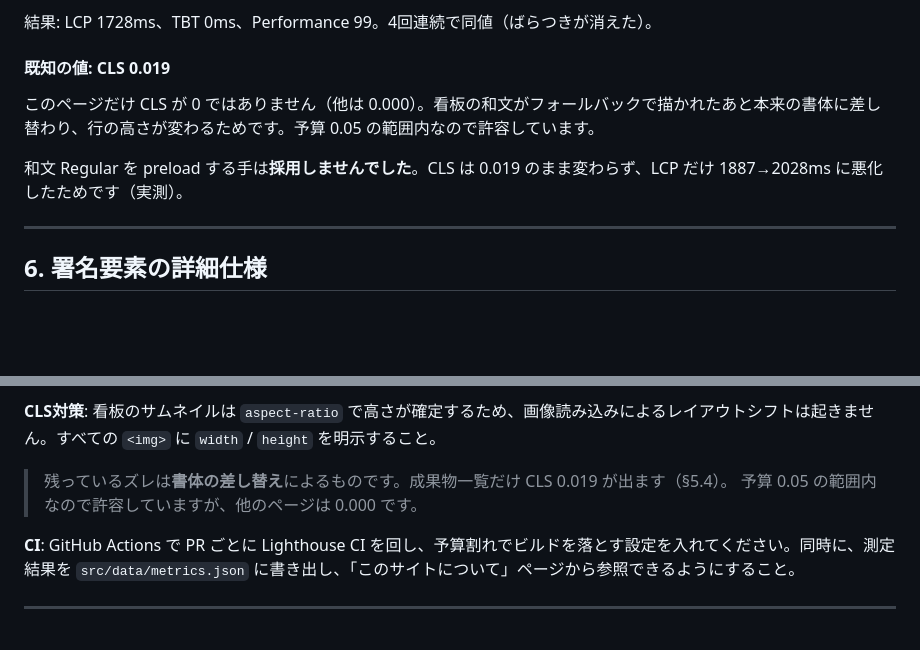
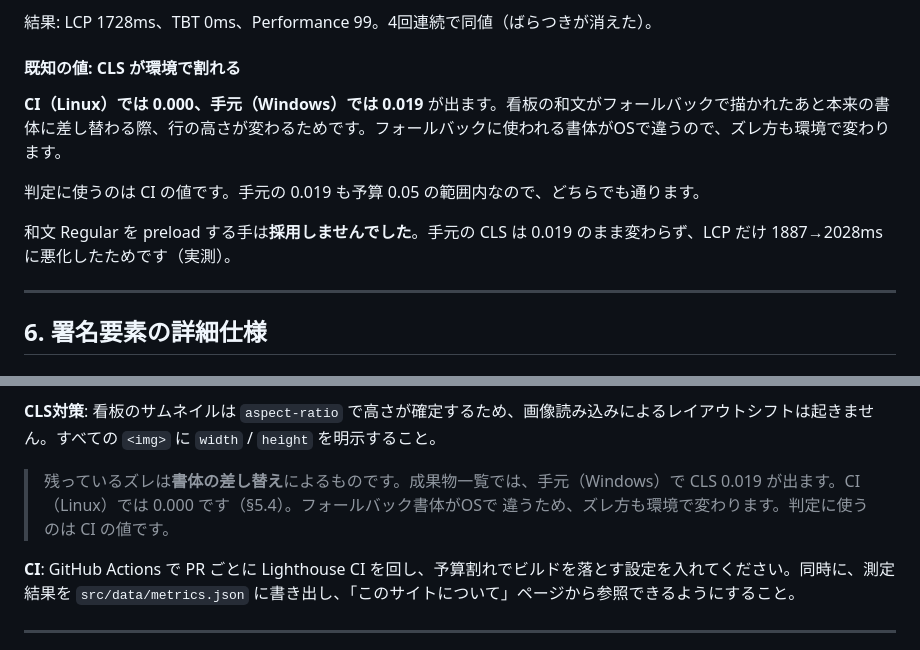
Before and after one commit to cog-pr/mawo.dev, a Markdown page: 仕様書.md, 2 parts joined by grey strips. GitHub-like rendering; blank space fills up the shorter version.

```diff
--- a/仕様書.md
+++ b/仕様書.md
@@ -347,11 +347,13 @@
 
 結果: LCP 1728ms、TBT 0ms、Performance 99。4回連続で同値（ばらつきが消えた）。
 
-#### 既知の値: CLS 0.019
+#### 既知の値: CLS が環境で割れる
 
-このページだけ CLS が 0 ではありません（他は 0.000）。看板の和文がフォールバックで描かれたあと本来の書体に差し替わり、行の高さが変わるためです。予算 0.05 の範囲内なので許容しています。
+**CI（Linux）では 0.000、手元（Windows）では 0.019** が出ます。看板の和文がフォールバックで描かれたあと本来の書体に差し替わる際、行の高さが変わるためです。フォールバックに使われる書体がOSで違うので、ズレ方も環境で変わります。
 
-和文 Regular を preload する手は**採用しませんでした**。CLS は 0.019 のまま変わらず、LCP だけ 1887→2028ms に悪化したためです（実測）。
+判定に使うのは CI の値です。手元の 0.019 も予算 0.05 の範囲内なので、どちらでも通ります。
+
+和文 Regular を preload する手は**採用しませんでした**。手元の CLS は 0.019 のまま変わらず、LCP だけ 1887→2028ms に悪化したためです（実測）。
 
 ---
 
@@ -610,8 +612,9 @@ export const collections = { works, notes };
 
 **CLS対策**: 看板のサムネイルは `aspect-ratio` で高さが確定するため、画像読み込みによるレイアウトシフトは起きません。すべての `<img>` に `width` / `height` を明示すること。
 
-> 残っているズレは**書体の差し替え**によるものです。成果物一覧だけ CLS 0.019 が出ます（§5.4）。
-> 予算 0.05 の範囲内なので許容していますが、他のページは 0.000 です。
+> 残っているズレは**書体の差し替え**によるものです。成果物一覧では、手元（Windows）で
+> CLS 0.019 が出ます。CI（Linux）では 0.000 です（§5.4）。フォールバック書体がOSで
+> 違うため、ズレ方も環境で変わります。判定に使うのは CI の値です。
 
 **CI**: GitHub Actions で PR ごとに Lighthouse CI を回し、予算割れでビルドを落とす設定を入れてください。同時に、測定結果を `src/data/metrics.json` に書き出し、「このサイトについて」ページから参照できるようにすること。
 
```
Also changed, not shown: README.md (+10 -9 lines).
